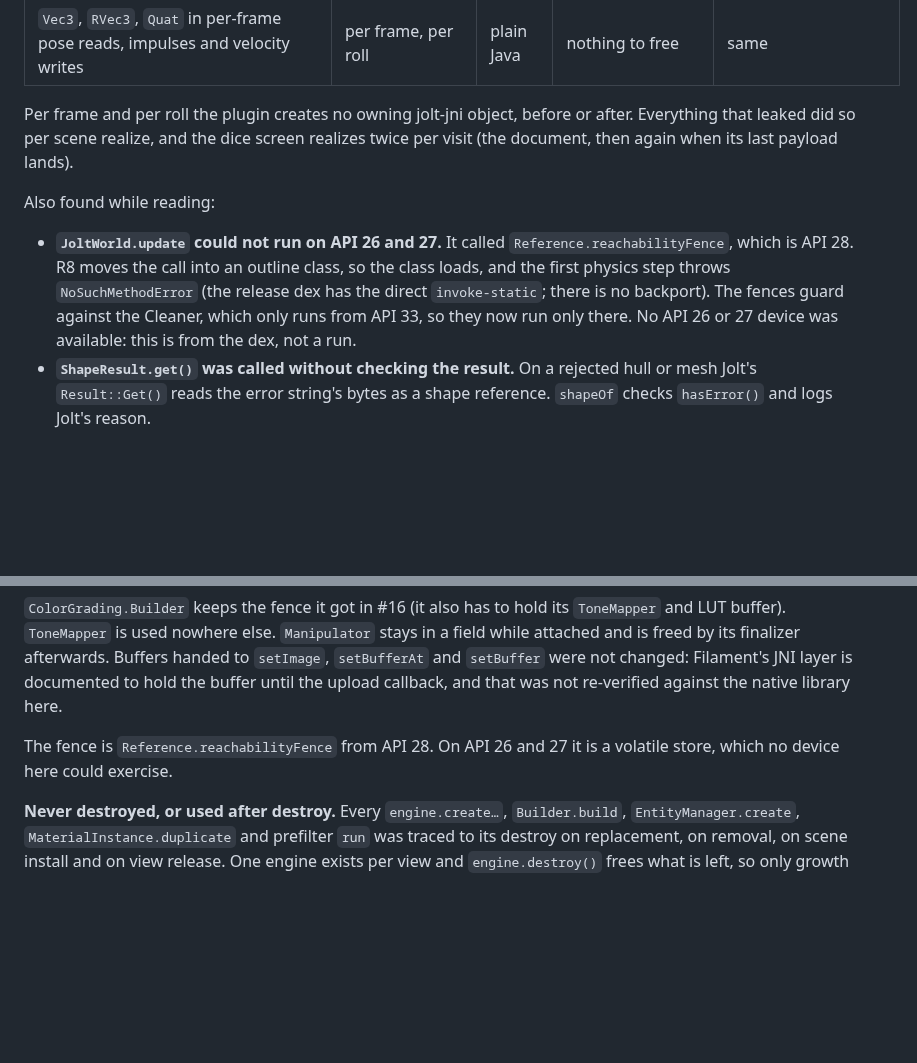
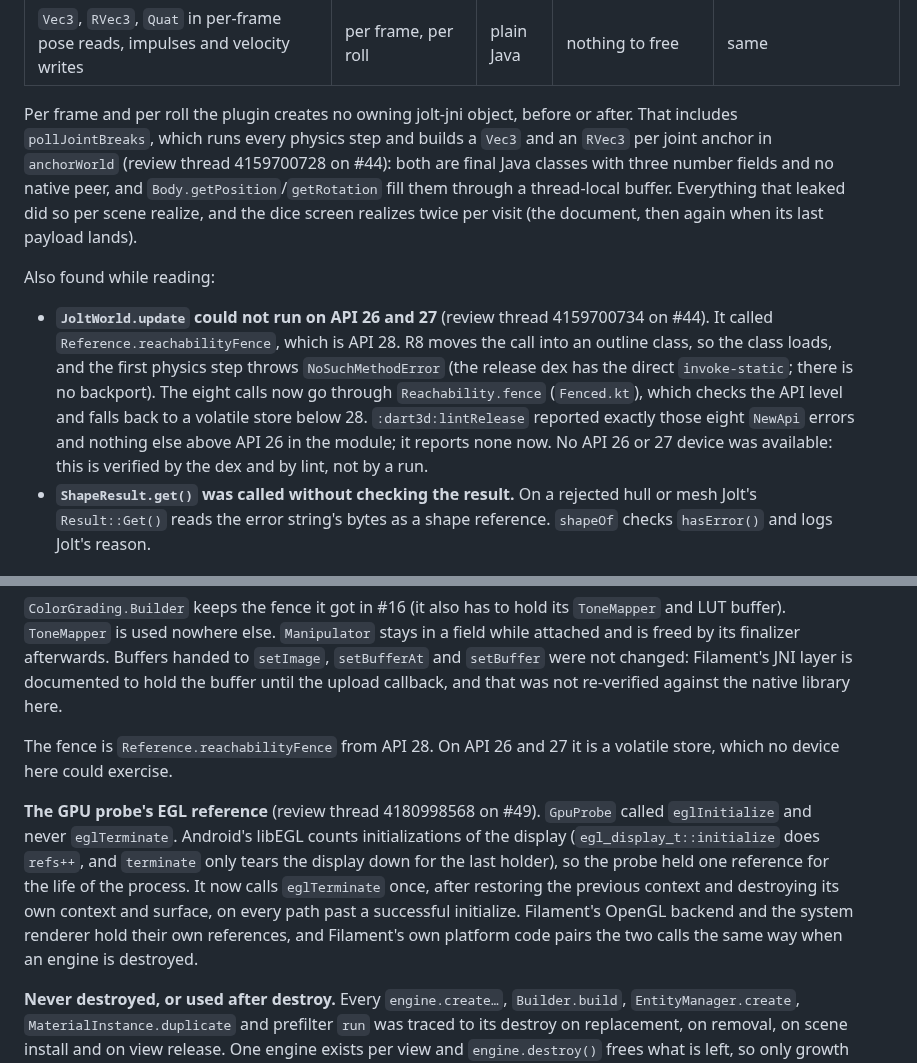
Before and after one commit to kingdomseed/dart-native-explore, a Markdown page: docs/triage/android.md, 2 parts joined by grey strips. Rendered like a GitHub page; blank space fills up the shorter version.

```diff
--- a/docs/triage/android.md
+++ b/docs/triage/android.md
@@ -382,20 +382,28 @@ plugin touches):
 | `Vec3`, `RVec3`, `Quat` in per-frame pose reads, impulses and velocity writes | per frame, per roll | plain Java | nothing to free | same |
 
 Per frame and per roll the plugin creates no owning jolt-jni object,
-before or after. Everything that leaked did so per scene realize, and
-the dice screen realizes twice per visit (the document, then again when
-its last payload lands).
+before or after. That includes `pollJointBreaks`, which runs every
+physics step and builds a `Vec3` and an `RVec3` per joint anchor in
+`anchorWorld` (review thread 4159700728 on #44): both are final Java
+classes with three number fields and no native peer, and
+`Body.getPosition`/`getRotation` fill them through a thread-local
+buffer. Everything that leaked did so per scene realize, and the dice
+screen realizes twice per visit (the document, then again when its last
+payload lands).
 
 Also found while reading:
 
-- **`JoltWorld.update` could not run on API 26 and 27.** It called
-  `Reference.reachabilityFence`, which is API 28. R8 moves the call
-  into an outline class, so the class loads, and the first physics step
-  throws `NoSuchMethodError` (the release dex has the direct
-  `invoke-static`; there is no backport). The fences guard against the
-  Cleaner, which only runs from API 33, so they now run only there.
-  No API 26 or 27 device was available: this is from the dex, not a
-  run.
+- **`JoltWorld.update` could not run on API 26 and 27** (review thread
+  4159700734 on #44). It called `Reference.reachabilityFence`, which is
+  API 28. R8 moves the call into an outline class, so the class loads,
+  and the first physics step throws `NoSuchMethodError` (the release
+  dex has the direct `invoke-static`; there is no backport). The eight
+  calls now go through `Reachability.fence` (`Fenced.kt`), which checks
+  the API level and falls back to a volatile store below 28.
+  `:dart3d:lintRelease` reported exactly those eight `NewApi` errors
+  and nothing else above API 26 in the module; it reports none now. No
+  API 26 or 27 device was available: this is verified by the dex and
+  by lint, not by a run.
 - **`ShapeResult.get()` was called without checking the result.** On a
   rejected hull or mesh Jolt's `Result::Get()` reads the error string's
   bytes as a shape reference. `shapeOf` checks `hasError()` and logs
@@ -453,6 +461,18 @@ against the native library here.
 The fence is `Reference.reachabilityFence` from API 28. On API 26 and
 27 it is a volatile store, which no device here could exercise.
 
+**The GPU probe's EGL reference** (review thread 4180998568 on #49).
+`GpuProbe` called `eglInitialize` and never `eglTerminate`. Android's
+libEGL counts initializations of the display
+(`egl_display_t::initialize` does `refs++`, and `terminate` only tears
+the display down for the last holder), so the probe held one reference
+for the life of the process. It now calls `eglTerminate` once, after
+restoring the previous context and destroying its own context and
+surface, on every path past a successful initialize. Filament's OpenGL
+backend and the system renderer hold their own references, and
+Filament's own platform code pairs the two calls the same way when an
+engine is destroyed.
+
 **Never destroyed, or used after destroy.** Every `engine.create…`,
 `Builder.build`, `EntityManager.create`, `MaterialInstance.duplicate`
 and prefilter `run` was traced to its destroy on replacement, on
```
Also changed, not shown: docs/program-v2.md (+5 -2 lines), docs/artifacts/s0g-android-lifetime/fire-dice.jpg, docs/artifacts/s0g-android-lifetime/fire-harness.jpg (added), docs/artifacts/s0g-android-lifetime/fire-hero.jpg, docs/artifacts/s0g-android-lifetime/fire-settled.jpg, 3 other files.
